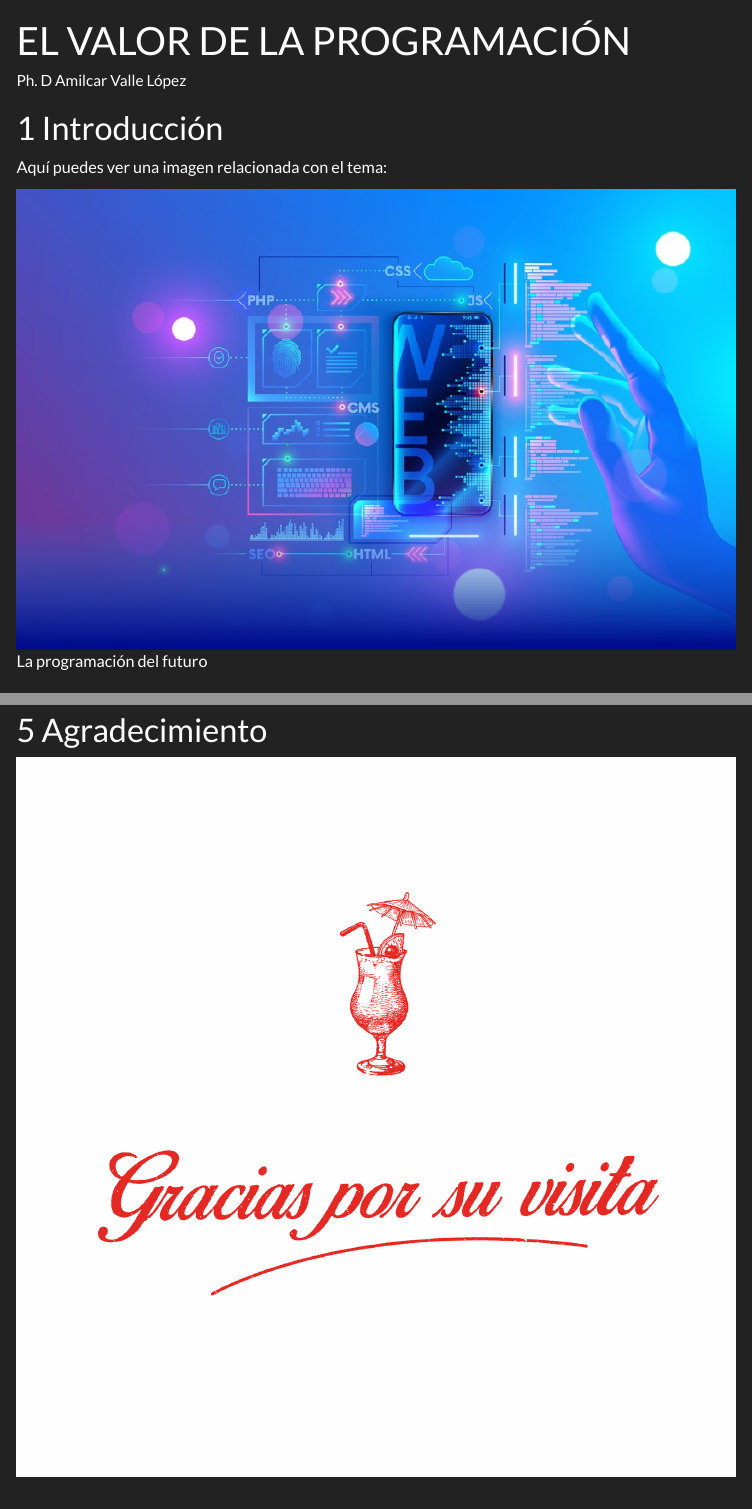
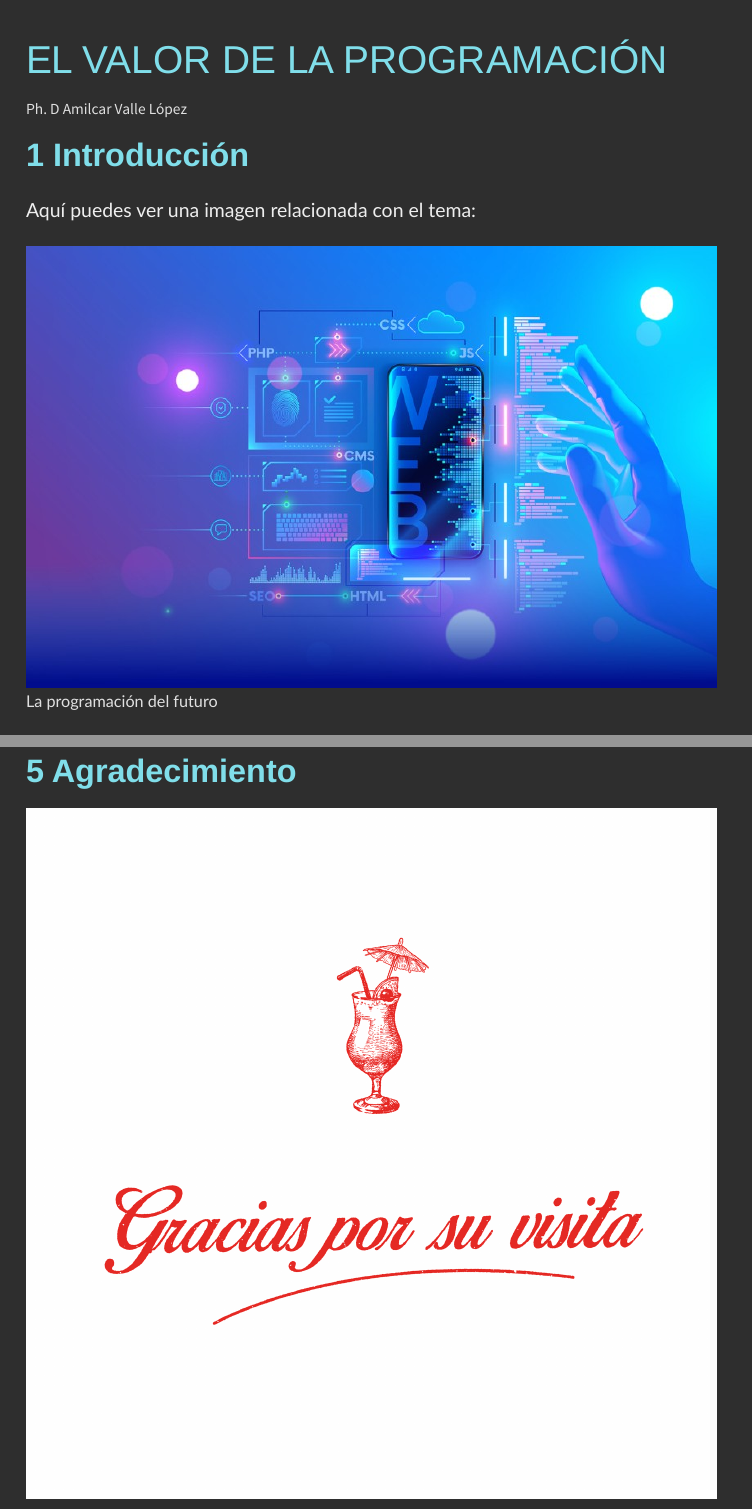
Before and after one commit to A1000car2002/pad, a Quarto document (ComousarQuarto.qmd): the page in a window 1100 px wide, from its top, and a second part further down, joined at a grey line. Rendered offline with R 4.5, knitr and Pandoc in place of Quarto, with nearby package versions; some code elsewhere in the file could not run offline; menus at the side of the page are left out; long lines of code are wrapped; common packages that the code uses without loading them are loaded.

Commit message:
first job

```diff
--- a/ComousarQuarto.qmd
+++ b/ComousarQuarto.qmd
@@ -10,13 +10,13 @@ format:
     smooth-scroll: true
     anchor-sections: true
     output-file: index
-    theme: darkly
     fontsize: 1.1em
     linestretch: 1.7
+    css: estilos.css
 ---
 
+# Introducción
 
-# Introducción
 Aquí puedes ver una imagen relacionada con el tema:
 
 ![La programación del futuro](prog.jpg)
--- a/estilos.css
+++ b/estilos.css
@@ -1,12 +1,48 @@
+/* Estilo general del cuerpo */
 body {
-  color: #333333; /* Cambia el color del texto */
-  background-color: #f4f4f4; /* Cambia el color de fondo */
+  background-color: #2e2e2e; /* Gris oscuro */
+  color: #e0e0e0; /* Texto claro */
+  font-family: 'Lato', sans-serif; /* Fuente para el contenido */
+  line-height: 1.8;
+  padding: 20px;
 }
 
-h1, h2, h3, h4, h5, h6 {
-  color: #005f99; /* Cambia el color de los encabezados */
+/* Estilo de los títulos */
+h1, h2, h3 {
+  font-family: 'Poppins', sans-serif; /* Fuente para los títulos */
+  color: #80deea; /* Títulos en color cian suave */
+  font-weight: bold;
+  margin-bottom: 20px;
 }
 
+/* Estilo para los enlaces */
 a {
-  color: #FF5733; /* Cambia el color de los enlaces */
+  color: #ffab91; /* Enlaces en color salmón */
+  text-decoration: none;
 }
+
+a:hover {
+  color: #ff7043; /* Efecto hover en los enlaces */
+}
+
+/* Estilo de la tabla de contenidos (TOC) */
+.toc {
+  background-color: #424242; /* Fondo gris más oscuro para la TOC */
+  border-left: 4px solid #80deea; /* Línea cian para la TOC */
+  padding: 10px;
+}
+
+.toc a {
+  color: #e0e0e0; /* Texto de la TOC en color claro */
+}
+
+.toc a:hover {
+  color: #80deea; /* Cambia a cian al pasar el mouse */
+}
+
+/* Estilo para los párrafos */
+p {
+  font-size: 1.2em;
+  color: #eeeeee; /* Texto claro para mejor legibilidad */
+  margin-bottom: 20px;
+}
```
Also changed, not shown: index.html, ComousarQuarto.qmd (38 more changed lines).
